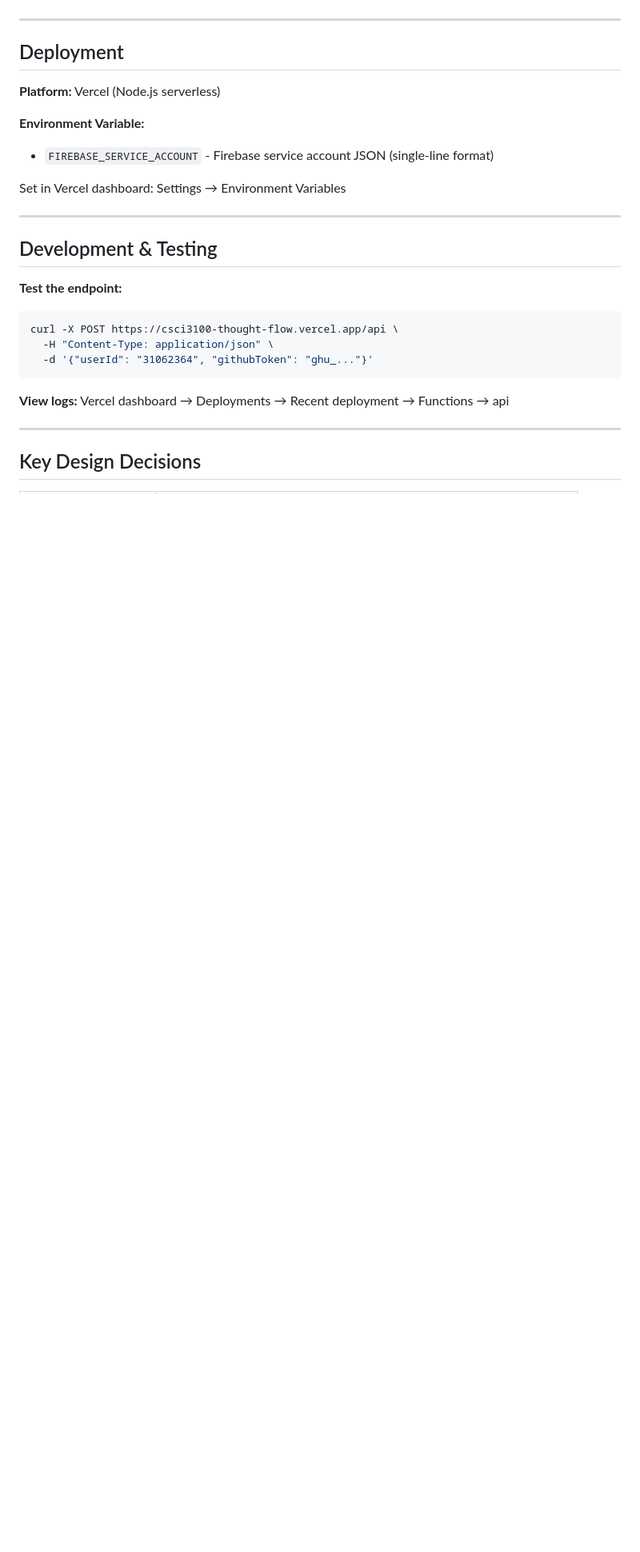
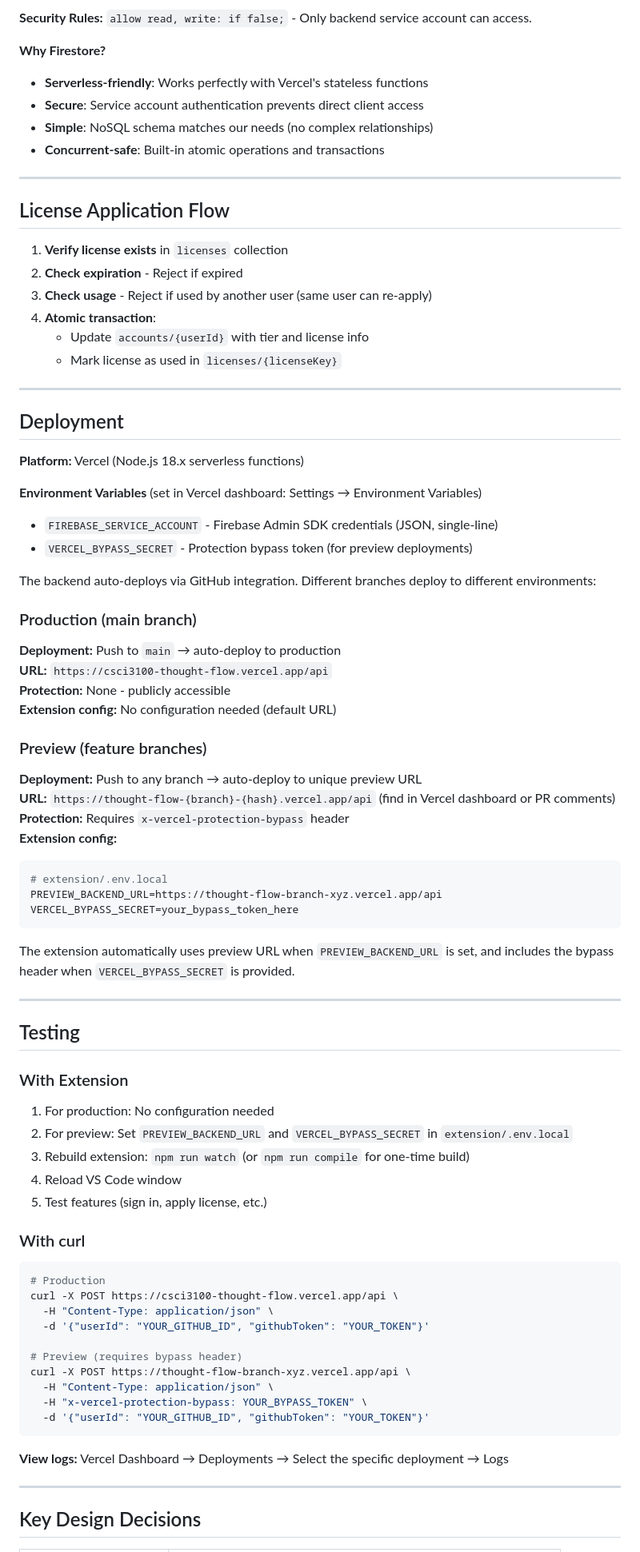
Before and after one commit to EagleZhen/thought-flow, a Markdown page: docs/backend.md, the part around the change printed below. Shown: that part at 80% size. GitHub-like rendering; blank space fills up the shorter version.

Commit message:
docs: revise backend API docs for license flow and schema

````diff
--- a/docs/backend.md
+++ b/docs/backend.md
@@ -80,28 +132,86 @@ Schema:
+**Security Rules:** `allow read, write: if false;` - Only backend service account can access.
+
+**Why Firestore?**
+
+- **Serverless-friendly**: Works perfectly with Vercel's stateless functions
+- **Secure**: Service account authentication prevents direct client access
+- **Simple**: NoSQL schema matches our needs (no complex relationships)
+- **Concurrent-safe**: Built-in atomic operations and transactions
+
+---
+
+## License Application Flow
+
+1. **Verify license exists** in `licenses` collection
+2. **Check expiration** - Reject if expired
+3. **Check usage** - Reject if used by another user (same user can re-apply)
+4. **Atomic transaction**:
+   - Update `accounts/{userId}` with tier and license info
+   - Mark license as used in `licenses/{licenseKey}`
 
 ---
 
 ## Deployment
 
-**Platform:** Vercel (Node.js serverless)
+**Platform:** Vercel (Node.js 18.x serverless functions)
 
-**Environment Variable:**
-- `FIREBASE_SERVICE_ACCOUNT` - Firebase service account JSON (single-line format)
+**Environment Variables** (set in Vercel dashboard: Settings → Environment Variables)
 
-Set in Vercel dashboard: Settings → Environment Variables
+- `FIREBASE_SERVICE_ACCOUNT` - Firebase Admin SDK credentials (JSON, single-line)
+- `VERCEL_BYPASS_SECRET` - Protection bypass token (for preview deployments)
+
+The backend auto-deploys via GitHub integration. Different branches deploy to different environments:
+
+### Production (main branch)
+
+**Deployment:** Push to `main` → auto-deploy to production
+**URL:** `https://csci3100-thought-flow.vercel.app/api`
+**Protection:** None - publicly accessible
+**Extension config:** No configuration needed (default URL)
+
+### Preview (feature branches)
+
+**Deployment:** Push to any branch → auto-deploy to unique preview URL
+**URL:** `https://thought-flow-{branch}-{hash}.vercel.app/api` (find in Vercel dashboard or PR comments)
+**Protection:** Requires `x-vercel-protection-bypass` header
+**Extension config:**
+
+```bash
+# extension/.env.local
+PREVIEW_BACKEND_URL=https://thought-flow-branch-xyz.vercel.app/api
+VERCEL_BYPASS_SECRET=your_bypass_token_here
+```
+
+The extension automatically uses preview URL when `PREVIEW_BACKEND_URL` is set, and includes the bypass header when `VERCEL_BYPASS_SECRET` is provided.
 
 ---
 
-## Development & Testing
+## Testing
 
-**Test the endpoint:**
+### With Extension
+
+1. For production: No configuration needed
+2. For preview: Set `PREVIEW_BACKEND_URL` and `VERCEL_BYPASS_SECRET` in `extension/.env.local`
+3. Rebuild extension: `npm run watch` (or `npm run compile` for one-time build)
+4. Reload VS Code window
+5. Test features (sign in, apply license, etc.)
+
+### With curl
+
 ```bash
+# Production
 curl -X POST https://csci3100-thought-flow.vercel.app/api \
   -H "Content-Type: application/json" \
-  -d '{"userId": "31062364", "githubToken": "ghu_..."}'
+  -d '{"userId": "YOUR_GITHUB_ID", "githubToken": "YOUR_TOKEN"}'
+
+# Preview (requires bypass header)
+curl -X POST https://thought-flow-branch-xyz.vercel.app/api \
+  -H "Content-Type: application/json" \
+  -H "x-vercel-protection-bypass: YOUR_BYPASS_TOKEN" \
+  -d '{"userId": "YOUR_GITHUB_ID", "githubToken": "YOUR_TOKEN"}'
 ```
 
-**View logs:**
-Vercel dashboard → Deployments → Recent deployment → Functions → api
+**View logs:** Vercel Dashboard → Deployments → Select the specific deployment → Logs
 
 ---
 
````
Also changed, not shown: other parts of docs/backend.md (+80 -26 lines).
